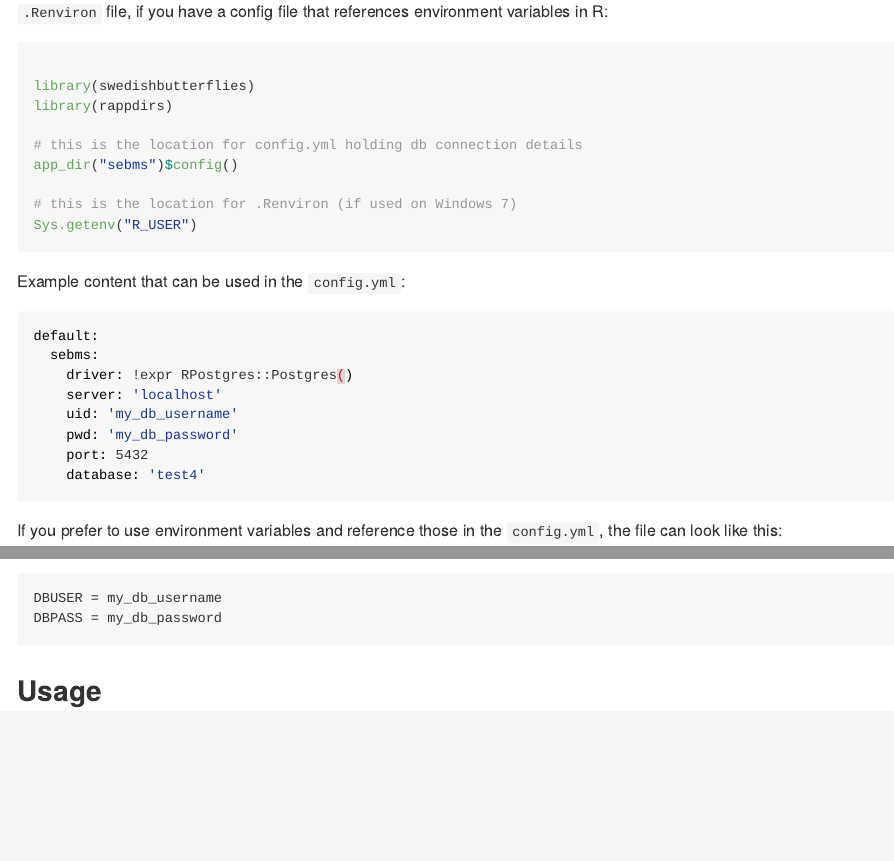
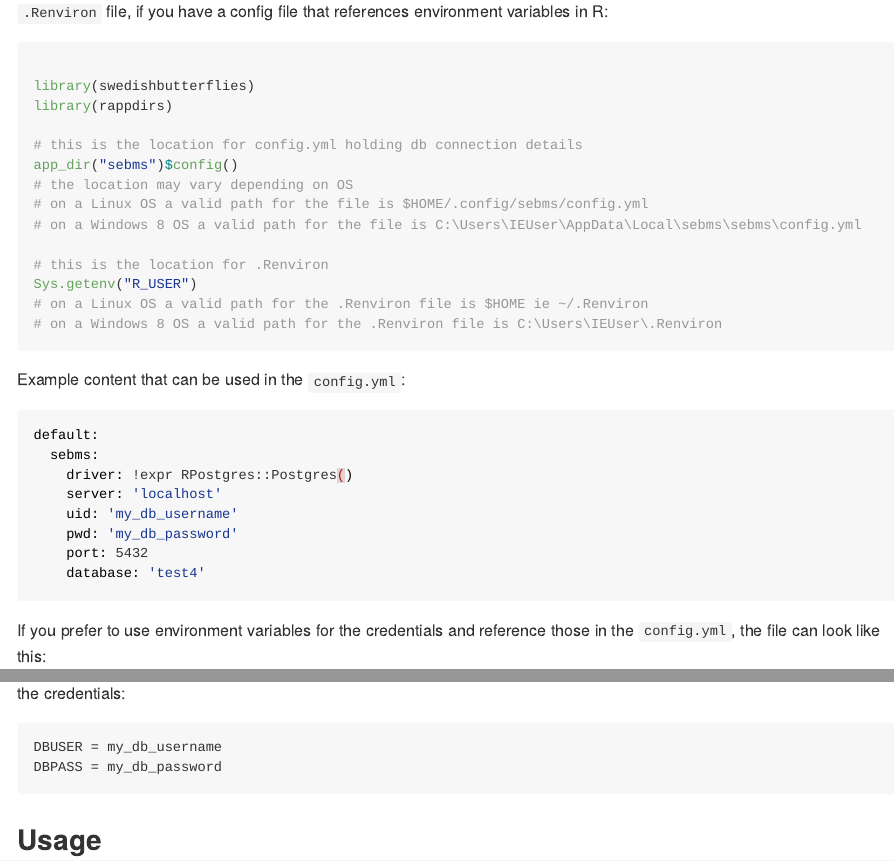
Before and after one commit to rekonstrukt/swedishbutterflies, an R Markdown document (README.Rmd): the page in a window 1100 px wide, from 980 px down, and a second part further down, joined at a grey line. The pictures show the output file README.md that the author committed with the source, drawn offline in the style of GitHub; badge pictures from the web are left out.

Commit message:
update docs

````diff
--- a/README.Rmd
+++ b/README.Rmd
@@ -68,10 +68,13 @@
 # this is the location for config.yml holding db connection details
 app_dir("sebms")$config()
 # the location may vary depending on OS
-# on a Linux OS a valid value is the directory $HOME/.config/sebms
+# on a Linux OS a valid path for the file is $HOME/.config/sebms/config.yml
+# on a Windows 8 OS a valid path for the file is C:\Users\IEUser\AppData\Local\sebms\sebms\config.yml
 
-# this is the location for .Renviron (if used on Windows 7)
+# this is the location for .Renviron
 Sys.getenv("R_USER")
+# on a Linux OS a valid path for the .Renviron file is $HOME ie ~/.Renviron
+# on a Windows 8 OS a valid path for the .Renviron file is C:\Users\IEUser\.Renviron
 
 ```
 
@@ -87,7 +90,7 @@
     port: 5432
     database: 'test4'
 ```
-If you prefer to use environment variables and reference those in the `config.yml`, the file can look like this:
+If you prefer to use environment variables for the credentials and reference those in the `config.yml`, the file can look like this:
 
 ```{r message=FALSE, warning=FALSE, echo=FALSE}
 
````
Also changed, not shown: README.md, README.Rmd (4 more changed lines).
